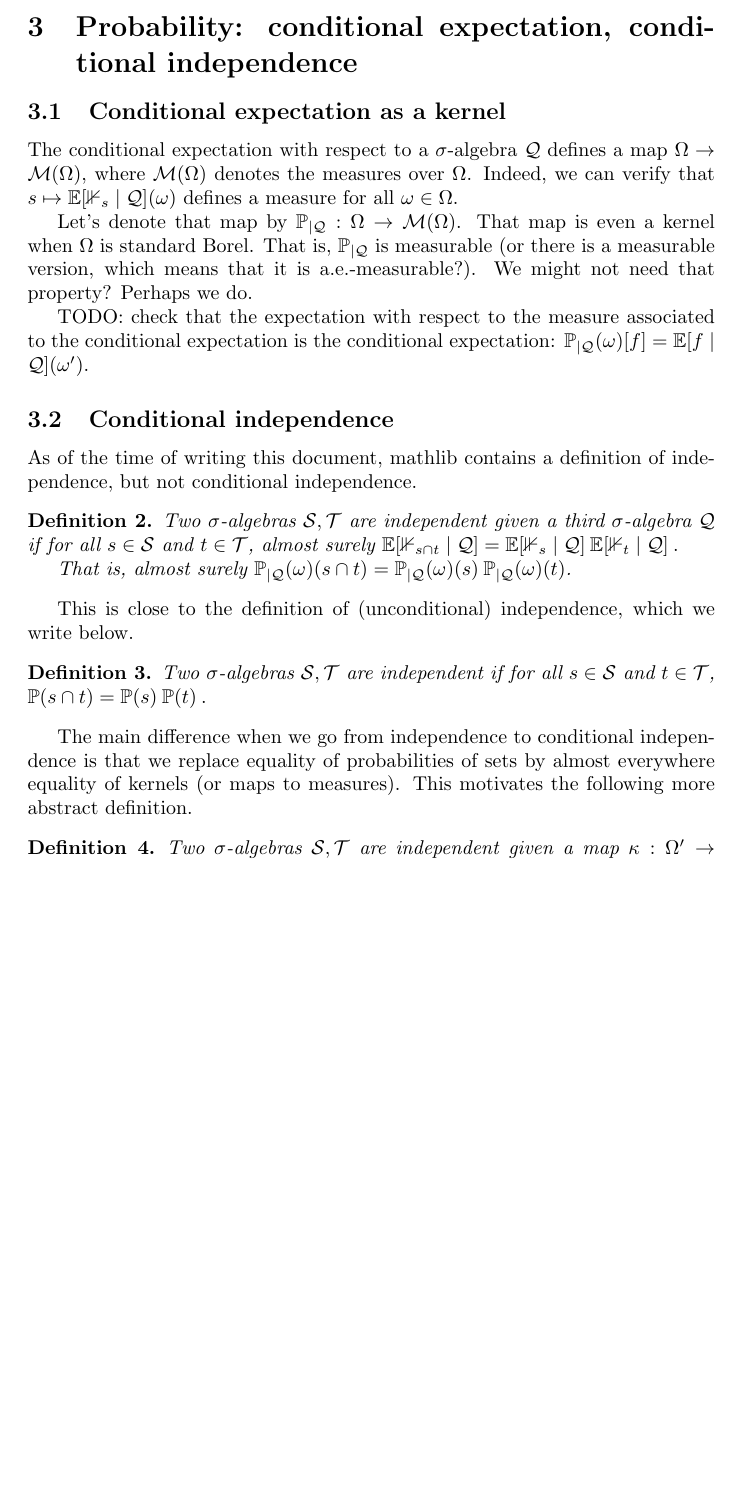
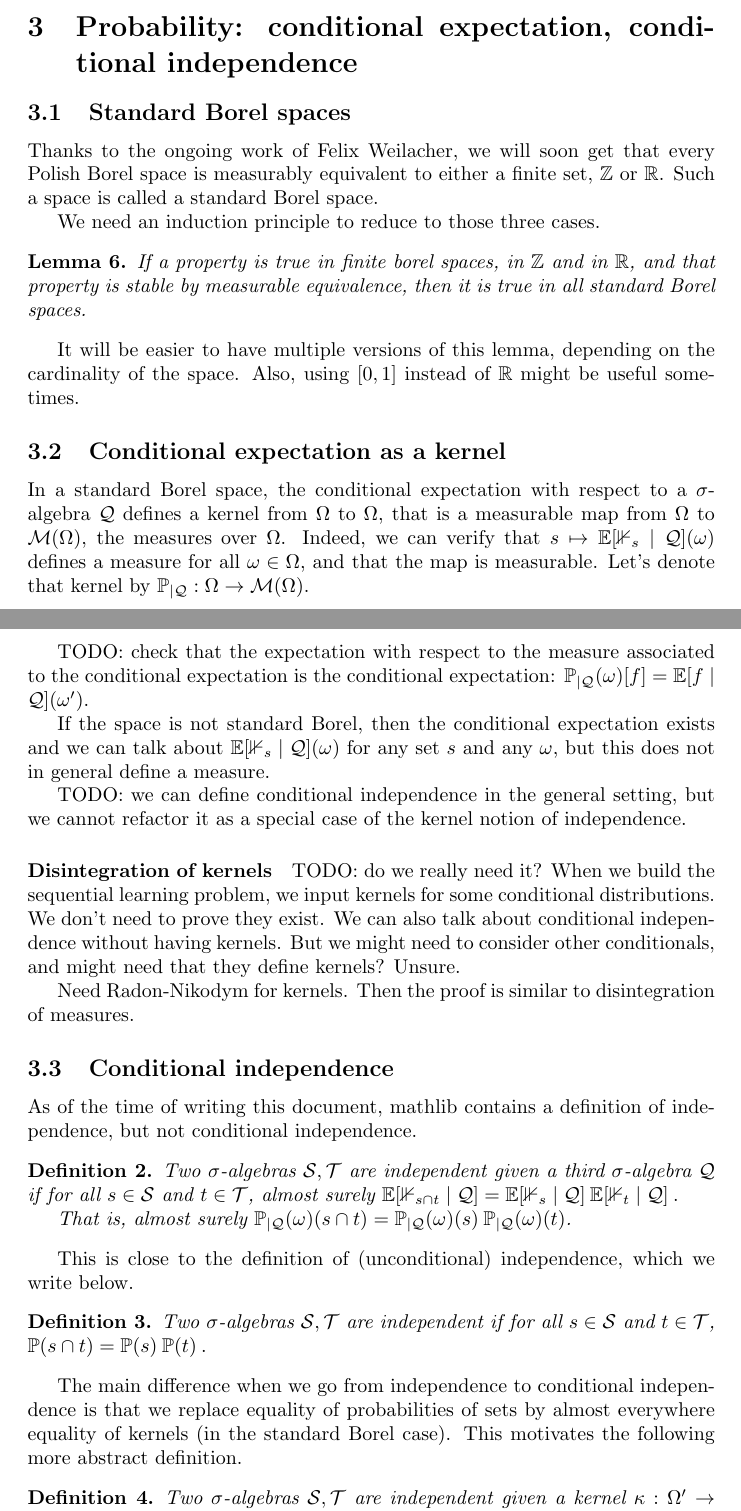
Before and after one commit to RemyDegenne/remydegenne.github.io, a LaTeX document (bandits_blueprint/blueprint.tex, which reads bandits_blueprint/cond_indep.tex): part of page 4 of 8 before the commit and two parts of pages 4 and 5 of 9 after it, the two joined at a grey line, cut so that both start at the same text, the shorter picture padded with empty space. Compiled offline with pdfLaTeX.

Commit message:
more about disintegration

```diff
--- a/bandits_blueprint/cond_indep.tex
+++ b/bandits_blueprint/cond_indep.tex
@@ -1,16 +1,37 @@
 % !TeX root = blueprint.tex
+
+\subsection{Standard Borel spaces}
+\label{sub:standard_borel_spaces}
+
+Thanks to the ongoing work of Felix Weilacher, we will soon get that every Polish Borel space is measurably equivalent to either a finite set, $\mathbb{Z}$ or $\mathbb{R}$. Such a space is called a standard Borel space.
+
+We need an induction principle to reduce to those three cases.
+
+\begin{lemma}
+If a property is true in finite borel spaces, in $\mathbb{Z}$ and in $\mathbb{R}$, and that property is stable by measurable equivalence, then it is true in all standard Borel spaces.
+\end{lemma}
+
+It will be easier to have multiple versions of this lemma, depending on the cardinality of the space. Also, using $[0, 1]$ instead of $\mathbb{R}$ might be useful sometimes.
 
 \subsection{Conditional expectation as a kernel}
 \label{sub:conditional_expectation_as_a_kernel}
 
 
-The conditional expectation with respect to a $\sigma$-algebra $\mathcal Q$ defines a map $\Omega \to \mathcal M(\Omega)$, where $\mathcal M(\Omega)$ denotes the measures over $\Omega$.
-Indeed, we can verify that $s \mapsto \mathbb{E}[\mathbb{1}_{s} \mid \mathcal Q](\omega)$ defines a measure for all $\omega \in \Omega$.
-
-Let's denote that map by $\mathbb{P}_{| \mathcal Q}: \Omega \to \mathcal M(\Omega)$.
-That map is even a kernel when $\Omega$ is standard Borel. That is, $\mathbb{P}_{| \mathcal Q}$ is measurable (or there is a measurable version, which means that it is a.e.-measurable?). We might not need that property? Perhaps we do.
+In a standard Borel space, the conditional expectation with respect to a $\sigma$-algebra $\mathcal Q$ defines a kernel from $\Omega$ to $\Omega$, that is a measurable map from $\Omega$ to $\mathcal M(\Omega)$, the measures over $\Omega$.
+Indeed, we can verify that $s \mapsto \mathbb{E}[\mathbb{1}_{s} \mid \mathcal Q](\omega)$ defines a measure for all $\omega \in \Omega$, and that the map is measurable.
+Let's denote that kernel by $\mathbb{P}_{| \mathcal Q}: \Omega \to \mathcal M(\Omega)$.
 
 TODO: check that the expectation with respect to the measure associated to the conditional expectation is the conditional expectation: $\mathbb{P}_{| \mathcal Q}(\omega)[f] = \mathbb{E}[f \mid \mathcal Q](\omega')$.
+
+If the space is not standard Borel, then the conditional expectation exists and we can talk about $\mathbb{E}[\mathbb{1}_{s} \mid \mathcal Q](\omega)$ for any set $s$ and any $\omega$, but this does not in general define a measure.
+
+TODO: we can define conditional independence in the general setting, but we cannot refactor it as a special case of the kernel notion of independence.
+
+\paragraph{Disintegration of kernels}
+
+TODO: do we really need it? When we build the sequential learning problem, we input kernels for some conditional distributions. We don't need to prove they exist. We can also talk about conditional independence without having kernels. But we might need to consider other conditionals, and might need that they define kernels? Unsure.
+
+Need Radon-Nikodym for kernels. Then the proof is similar to disintegration of measures.
 
 \subsection{Conditional independence}
 \label{sub:conditional_independence}
@@ -37,10 +58,10 @@ $
 $
 \end{definition}
 
-The main difference when we go from independence to conditional independence is that we replace equality of probabilities of sets by almost everywhere equality of kernels (or maps to measures). This motivates the following more abstract definition.
+The main difference when we go from independence to conditional independence is that we replace equality of probabilities of sets by almost everywhere equality of kernels (in the standard Borel case). This motivates the following more abstract definition.
 
 \begin{definition}\label{def:independence_wrt_map}
-Two $\sigma$-algebras $\mathcal S, \mathcal T$ are independent given a map $\kappa : \Omega' \to \mathcal M(\Omega)$ and a measure $\mu'$ on $\Omega'$ if for all $s \in \mathcal S$ and $t \in \mathcal T$, for $\mu'$-almost all $\omega' \in \Omega'$,
+Two $\sigma$-algebras $\mathcal S, \mathcal T$ are independent given a kernel $\kappa : \Omega' \to \mathcal M(\Omega)$ and a measure $\mu'$ on $\Omega'$ if for all $s \in \mathcal S$ and $t \in \mathcal T$, for $\mu'$-almost all $\omega' \in \Omega'$,
 \begin{align*}
 \kappa (\omega') (s \cap t) = \kappa (\omega') (s) \: \kappa (\omega') (t)
 \: .
```
Also changed, not shown: bandits_blueprint/goals.tex (+13 -2 lines).
